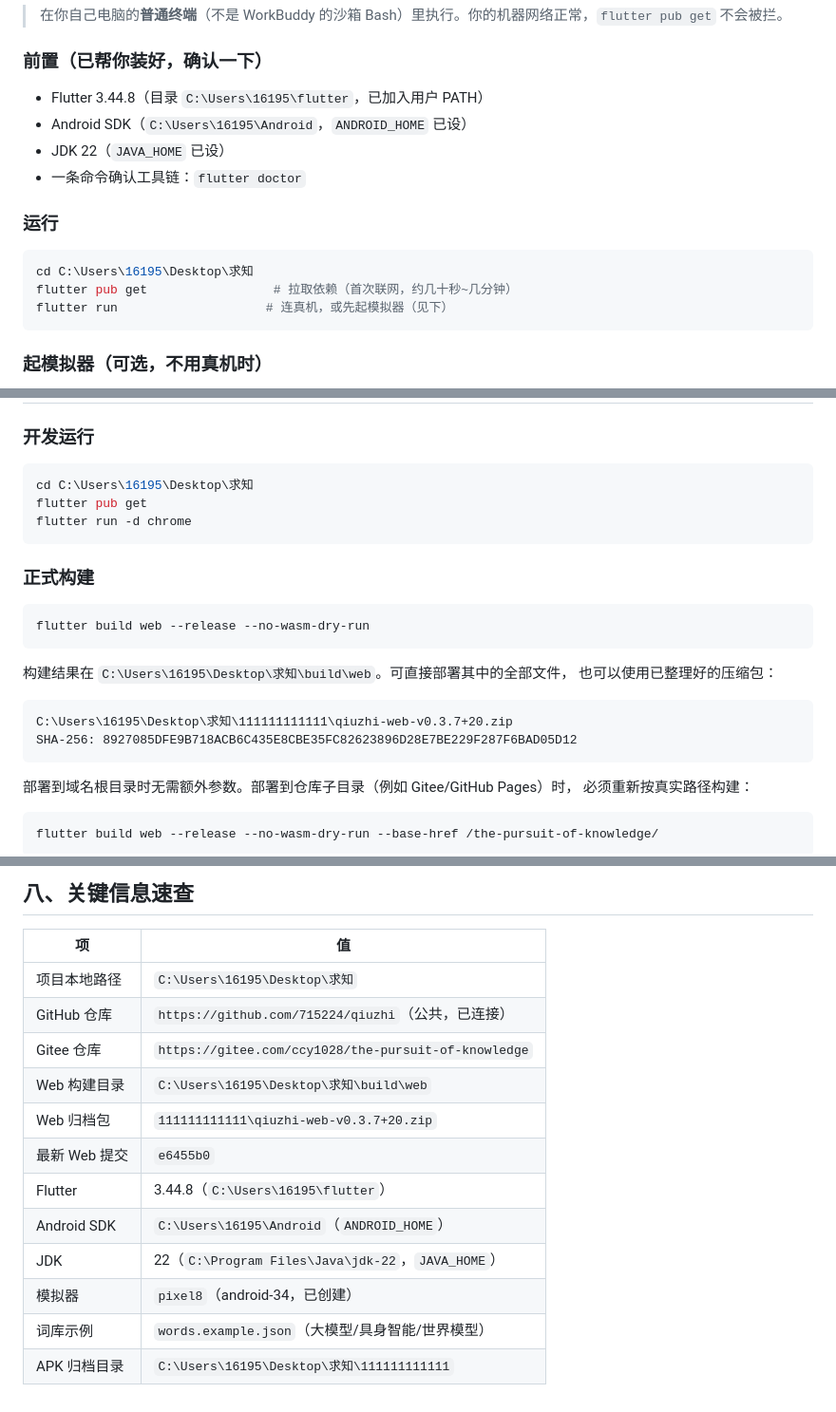
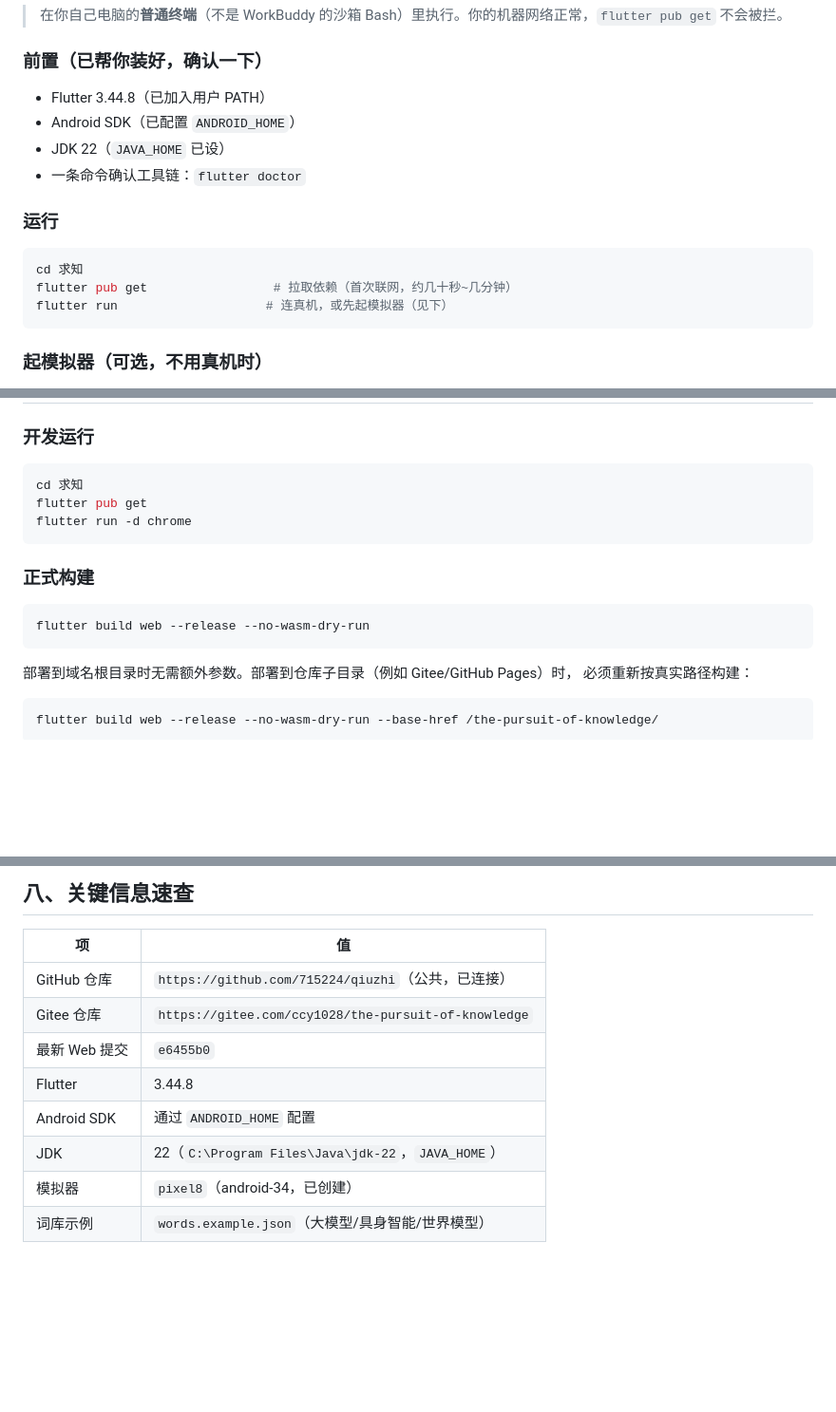
Before and after one commit to 715224/qiuzhi, a Markdown page: 运行说明.md, 3 parts joined by grey strips. Shown at 95% size. Rendered like a GitHub page; blank space fills up the shorter version.

Commit message:
docs: remove local artifact paths

````diff
--- a/运行说明.md
+++ b/运行说明.md
@@ -45,14 +45,14 @@
 > 在你自己电脑的**普通终端**（不是 WorkBuddy 的沙箱 Bash）里执行。你的机器网络正常，`flutter pub get` 不会被拦。
 
 ### 前置（已帮你装好，确认一下）
-- Flutter 3.44.8（目录 `C:\Users\16195\flutter`，已加入用户 PATH）
-- Android SDK（`C:\Users\16195\Android`，`ANDROID_HOME` 已设）
+- Flutter 3.44.8（已加入用户 PATH）
+- Android SDK（已配置 `ANDROID_HOME`）
 - JDK 22（`JAVA_HOME` 已设）
 - 一条命令确认工具链：`flutter doctor`
 
 ### 运行
 ```bash
-cd C:\Users\16195\Desktop\求知
+cd 求知
 flutter pub get                 # 拉取依赖（首次联网，约几十秒~几分钟）
 flutter run                    # 连真机，或先起模拟器（见下）
 ```
@@ -109,7 +109,7 @@ flutter pub get && flutter run
 ### 开发运行
 
 ```bash
-cd C:\Users\16195\Desktop\求知
+cd 求知
 flutter pub get
 flutter run -d chrome
 ```
@@ -118,14 +118,6 @@ flutter run -d chrome
 
 ```bash
 flutter build web --release --no-wasm-dry-run
-```
-
-构建结果在 `C:\Users\16195\Desktop\求知\build\web`。可直接部署其中的全部文件，
-也可以使用已整理好的压缩包：
-
-```text
-C:\Users\16195\Desktop\求知\111111111111\qiuzhi-web-v0.3.7+20.zip
-SHA-256: 8927085DFE9B718ACB6C435E8CBE35FC82623896D28E7BE229F287F6BAD05D12
 ```
 
 部署到域名根目录时无需额外参数。部署到仓库子目录（例如 Gitee/GitHub Pages）时，
@@ -236,15 +228,11 @@ App 会立即拉取并缓存；之后**每次打开 App 都会静默刷新一次
 
 | 项 | 值 |
 |---|---|
-| 项目本地路径 | `C:\Users\16195\Desktop\求知` |
 | GitHub 仓库 | `https://github.com/715224/qiuzhi`（公共，已连接） |
 | Gitee 仓库 | `https://gitee.com/ccy1028/the-pursuit-of-knowledge` |
-| Web 构建目录 | `C:\Users\16195\Desktop\求知\build\web` |
-| Web 归档包 | `111111111111\qiuzhi-web-v0.3.7+20.zip` |
 | 最新 Web 提交 | `e6455b0` |
-| Flutter | 3.44.8（`C:\Users\16195\flutter`） |
-| Android SDK | `C:\Users\16195\Android`（`ANDROID_HOME`） |
+| Flutter | 3.44.8 |
+| Android SDK | 通过 `ANDROID_HOME` 配置 |
 | JDK | 22（`C:\Program Files\Java\jdk-22`，`JAVA_HOME`） |
 | 模拟器 | `pixel8`（android-34，已创建） |
 | 词库示例 | `words.example.json`（大模型/具身智能/世界模型） |
-| APK 归档目录 | `C:\Users\16195\Desktop\求知\111111111111` |
````
Also changed, not shown: README.md (+0 -7 lines).
